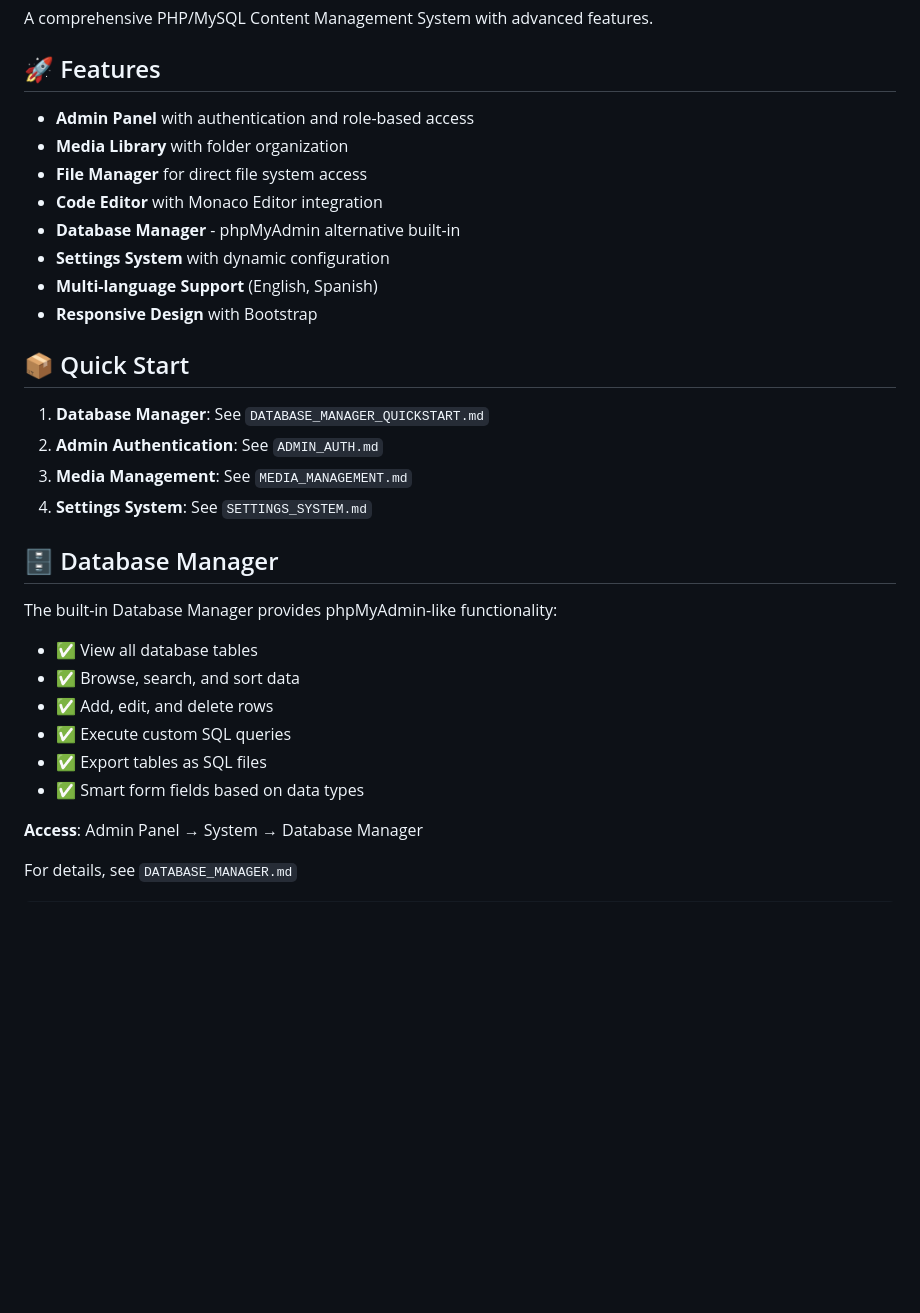
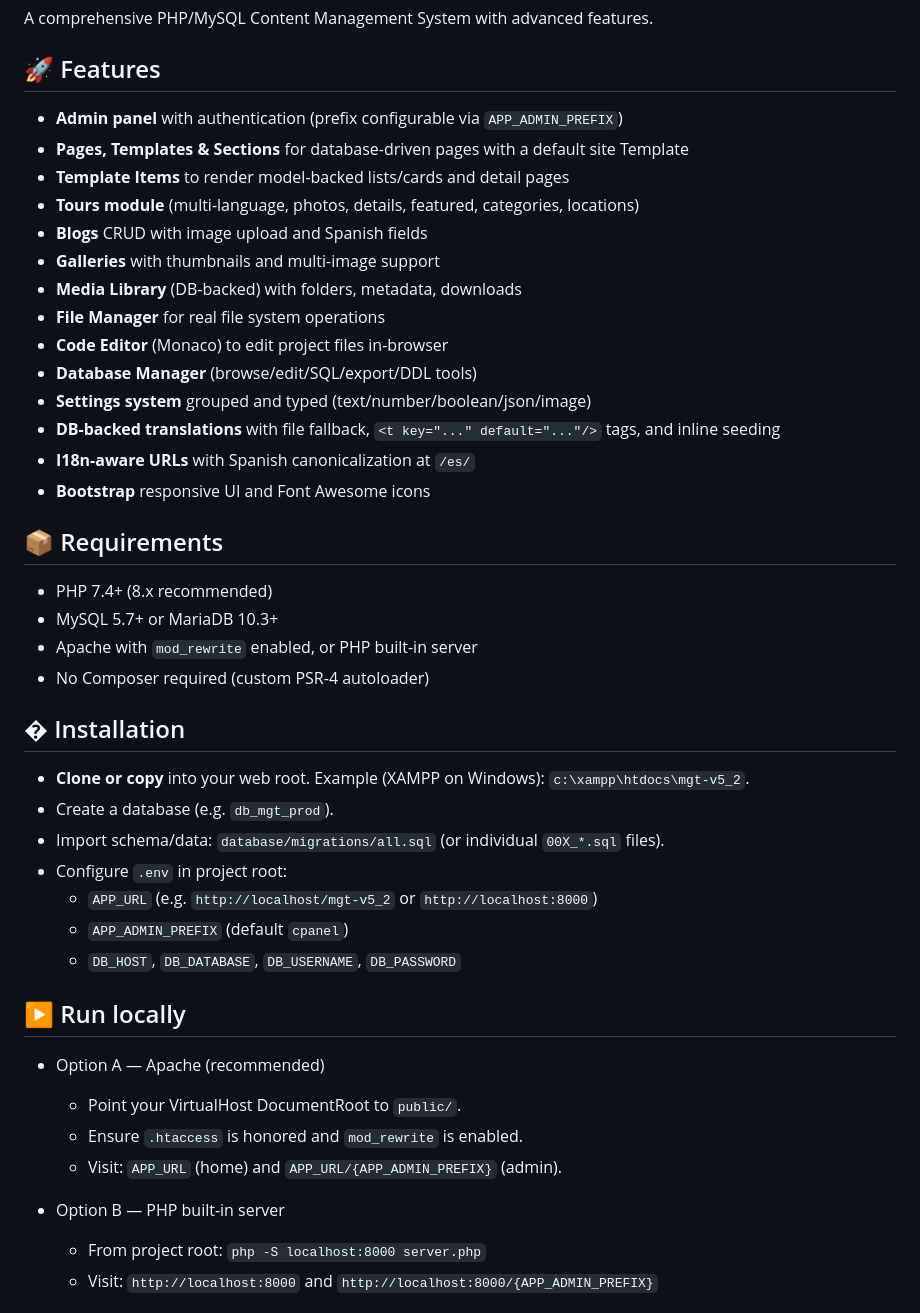
Before and after one commit to newgeniussoft/mgt-website-php-mysql, a Markdown page: README.md, the part around the change printed below. Rendered like a GitHub page; blank space fills up the shorter version.

```diff
--- a/README.md
+++ b/README.md
@@ -4,34 +4,46 @@ A comprehensive PHP/MySQL Content Management System with advanced features.
 
 ## 🚀 Features
 
-- **Admin Panel** with authentication and role-based access
-- **Media Library** with folder organization
-- **File Manager** for direct file system access
-- **Code Editor** with Monaco Editor integration
-- **Database Manager** - phpMyAdmin alternative built-in
-- **Settings System** with dynamic configuration
-- **Multi-language Support** (English, Spanish)
-- **Responsive Design** with Bootstrap
+- **Admin panel** with authentication (prefix configurable via `APP_ADMIN_PREFIX`)
+- **Pages, Templates & Sections** for database-driven pages with a default site Template
+- **Template Items** to render model-backed lists/cards and detail pages
+- **Tours module** (multi-language, photos, details, featured, categories, locations)
+- **Blogs** CRUD with image upload and Spanish fields
+- **Galleries** with thumbnails and multi-image support
+- **Media Library** (DB-backed) with folders, metadata, downloads
+- **File Manager** for real file system operations
+- **Code Editor** (Monaco) to edit project files in-browser
+- **Database Manager** (browse/edit/SQL/export/DDL tools)
+- **Settings system** grouped and typed (text/number/boolean/json/image)
+- **DB-backed translations** with file fallback, `<t key="..." default="..."/>` tags, and inline seeding
+- **I18n-aware URLs** with Spanish canonicalization at `/es/`
+- **Bootstrap** responsive UI and Font Awesome icons
 
-## 📦 Quick Start
+## 📦 Requirements
 
-1. **Database Manager**: See `DATABASE_MANAGER_QUICKSTART.md`
-2. **Admin Authentication**: See `ADMIN_AUTH.md`
-3. **Media Management**: See `MEDIA_MANAGEMENT.md`
-4. **Settings System**: See `SETTINGS_SYSTEM.md`
+- PHP 7.4+ (8.x recommended)
+- MySQL 5.7+ or MariaDB 10.3+
+- Apache with `mod_rewrite` enabled, or PHP built-in server
+- No Composer required (custom PSR-4 autoloader)
 
-## 🗄️ Database Manager
+## �️ Installation
 
-The built-in Database Manager provides phpMyAdmin-like functionality:
+- **Clone or copy** into your web root. Example (XAMPP on Windows): `c:\xampp\htdocs\mgt-v5_2`.
+- Create a database (e.g. `db_mgt_prod`).
+- Import schema/data: `database/migrations/all.sql` (or individual `00X_*.sql` files).
+- Configure `.env` in project root:
+  - `APP_URL` (e.g. `http://localhost/mgt-v5_2` or `http://localhost:8000`)
+  - `APP_ADMIN_PREFIX` (default `cpanel`)
+  - `DB_HOST`, `DB_DATABASE`, `DB_USERNAME`, `DB_PASSWORD`
 
-- ✅ View all database tables
-- ✅ Browse, search, and sort data
-- ✅ Add, edit, and delete rows
-- ✅ Execute custom SQL queries
-- ✅ Export tables as SQL files
-- ✅ Smart form fields based on data types
+## ▶️ Run locally
 
-**Access**: Admin Panel → System → Database Manager
+- Option A — Apache (recommended)
+  - Point your VirtualHost DocumentRoot to `public/`.
+  - Ensure `.htaccess` is honored and `mod_rewrite` is enabled.
+  - Visit: `APP_URL` (home) and `APP_URL/{APP_ADMIN_PREFIX}` (admin).
 
-For details, see `DATABASE_MANAGER.md`
+- Option B — PHP built-in server
+  - From project root: `php -S localhost:8000 server.php`
+  - Visit: `http://localhost:8000` and `http://localhost:8000/{APP_ADMIN_PREFIX}`
 
```
Also changed, not shown: other parts of README.md (+58 -83 lines).
